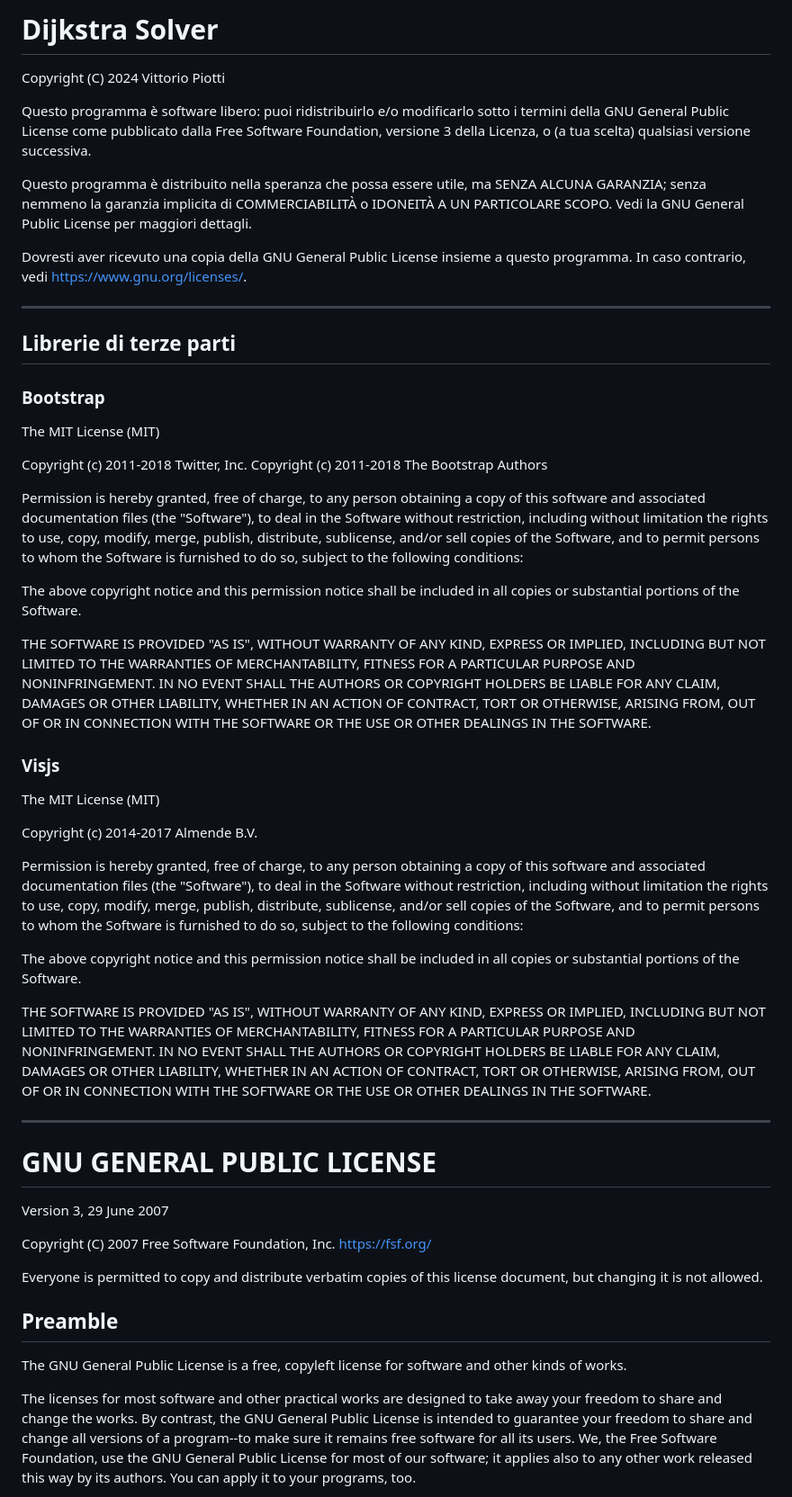
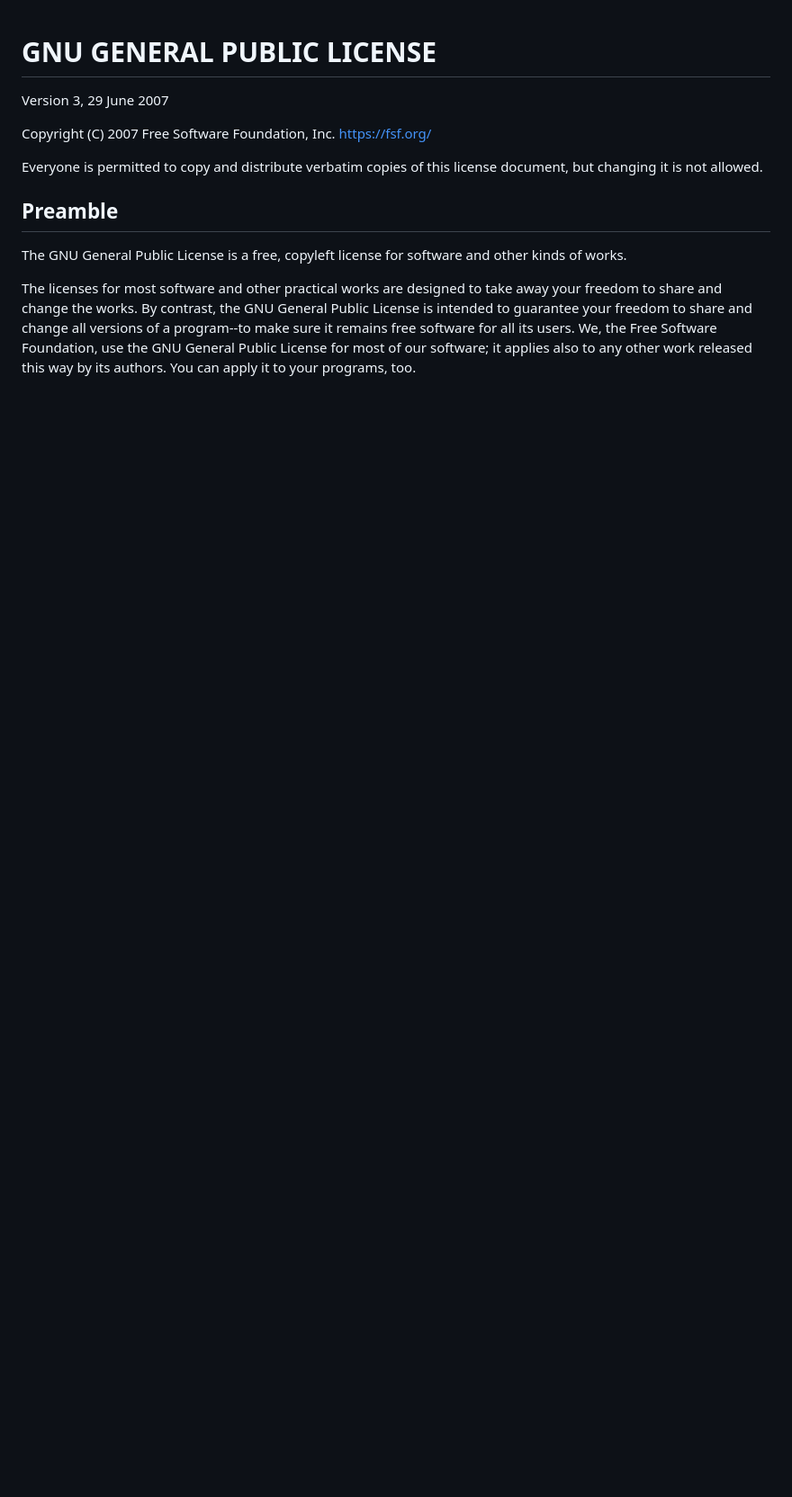
Before and after one commit to vittorioPiotti/DijkstraSolver-Bootstrap-Vis, a Markdown page: LICENSE.md, the part around the change. Shown at 90% size. Drawn GitHub-style; blank space fills up the shorter version.

```diff
--- a/LICENSE.md
+++ b/LICENSE.md
@@ -1,79 +1,3 @@
-
-# Dijkstra Solver
-
-Copyright (C) 2024 Vittorio Piotti
-
-Questo programma è software libero: puoi ridistribuirlo e/o
-modificarlo sotto i termini della GNU General Public License come
-pubblicato dalla Free Software Foundation, versione 3 della Licenza,
-o (a tua scelta) qualsiasi versione successiva.
-
-Questo programma è distribuito nella speranza che possa essere utile,
-ma SENZA ALCUNA GARANZIA; senza nemmeno la garanzia implicita di
-COMMERCIABILITÀ o IDONEITÀ A UN PARTICOLARE SCOPO. Vedi la
-GNU General Public License per maggiori dettagli.
-
-Dovresti aver ricevuto una copia della GNU General Public License
-insieme a questo programma. In caso contrario, vedi <https://www.gnu.org/licenses/>.
-
----
-
-## Librerie di terze parti
-
-### Bootstrap
-
-The MIT License (MIT)
-
-Copyright (c) 2011-2018 Twitter, Inc.
-Copyright (c) 2011-2018 The Bootstrap Authors
-
-Permission is hereby granted, free of charge, to any person obtaining a copy
-of this software and associated documentation files (the "Software"), to deal
-in the Software without restriction, including without limitation the rights
-to use, copy, modify, merge, publish, distribute, sublicense, and/or sell
-copies of the Software, and to permit persons to whom the Software is
-furnished to do so, subject to the following conditions:
-
-The above copyright notice and this permission notice shall be included in
-all copies or substantial portions of the Software.
-
-THE SOFTWARE IS PROVIDED "AS IS", WITHOUT WARRANTY OF ANY KIND, EXPRESS OR
-IMPLIED, INCLUDING BUT NOT LIMITED TO THE WARRANTIES OF MERCHANTABILITY,
-FITNESS FOR A PARTICULAR PURPOSE AND NONINFRINGEMENT. IN NO EVENT SHALL THE
-AUTHORS OR COPYRIGHT HOLDERS BE LIABLE FOR ANY CLAIM, DAMAGES OR OTHER
-LIABILITY, WHETHER IN AN ACTION OF CONTRACT, TORT OR OTHERWISE, ARISING FROM,
-OUT OF OR IN CONNECTION WITH THE SOFTWARE OR THE USE OR OTHER DEALINGS IN
-THE SOFTWARE.
-
-
-### Visjs
-
-The MIT License (MIT)
-
-Copyright (c) 2014-2017 Almende B.V.
-
-Permission is hereby granted, free of charge, to any person obtaining a copy
-of this software and associated documentation files (the "Software"), to deal
-in the Software without restriction, including without limitation the rights
-to use, copy, modify, merge, publish, distribute, sublicense, and/or sell
-copies of the Software, and to permit persons to whom the Software is
-furnished to do so, subject to the following conditions:
-
-The above copyright notice and this permission notice shall be included in all
-copies or substantial portions of the Software.
-
-THE SOFTWARE IS PROVIDED "AS IS", WITHOUT WARRANTY OF ANY KIND, EXPRESS OR
-IMPLIED, INCLUDING BUT NOT LIMITED TO THE WARRANTIES OF MERCHANTABILITY,
-FITNESS FOR A PARTICULAR PURPOSE AND NONINFRINGEMENT. IN NO EVENT SHALL THE
-AUTHORS OR COPYRIGHT HOLDERS BE LIABLE FOR ANY CLAIM, DAMAGES OR OTHER
-LIABILITY, WHETHER IN AN ACTION OF CONTRACT, TORT OR OTHERWISE, ARISING FROM,
-OUT OF OR IN CONNECTION WITH THE SOFTWARE OR THE USE OR OTHER DEALINGS IN THE
-SOFTWARE.
-
-
----
-
-
 # GNU GENERAL PUBLIC LICENSE
 
 Version 3, 29 June 2007
```
